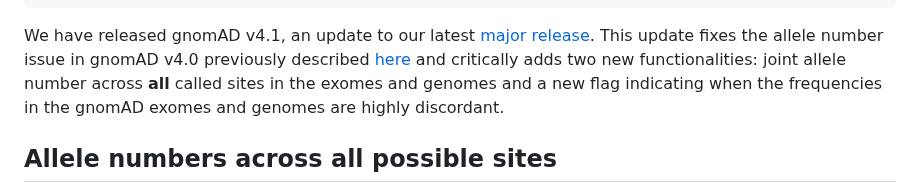
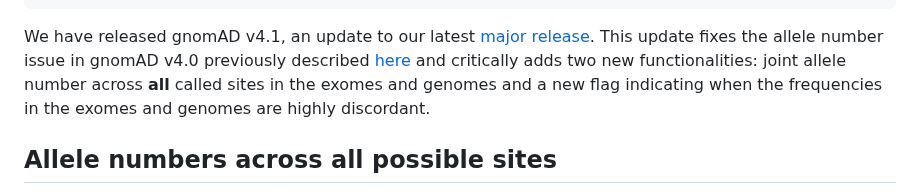
Before and after one commit to broadinstitute/gnomad-blog, a Markdown page: content/posts/2024-04-gnomad-v4-1.md, the part around the change. Drawn GitHub-style.

Commit message:
Update content/posts/2024-04-gnomad-v4-1.md
Co-authored-by: Mike Wilson <mwilson@broadinstitute.org>

```diff
--- a/content/posts/2024-04-gnomad-v4-1.md
+++ b/content/posts/2024-04-gnomad-v4-1.md
@@ -11,7 +11,7 @@ authors:
   - Julia Goodrich
   - gnomAD Production Team
 ---
-We have released gnomAD v4.1, an update to our latest [major release](https://gnomad.broadinstitute.org/news/2023-11-gnomad-v4-0/). This update fixes the allele number issue in gnomAD v4.0 previously described [here](https://docs.google.com/document/d/1Xm5ZIhmkh7hv2qEfCDS6J2T0IUZYiXP8pNClTlNvCGQ/edit?usp=sharing) and critically adds two new functionalities: joint allele number across **all** called sites in the exomes and genomes and a new flag indicating when the frequencies in the gnomAD exomes and genomes are highly discordant.
+We have released gnomAD v4.1, an update to our latest [major release](https://gnomad.broadinstitute.org/news/2023-11-gnomad-v4-0/). This update fixes the allele number issue in gnomAD v4.0 previously described [here](https://docs.google.com/document/d/1Xm5ZIhmkh7hv2qEfCDS6J2T0IUZYiXP8pNClTlNvCGQ/edit?usp=sharing) and critically adds two new functionalities: joint allele number across **all** called sites in the exomes and genomes and a new flag indicating when the frequencies in the exomes and genomes are highly discordant.
 
 ## Allele numbers across all possible sites
 
```
